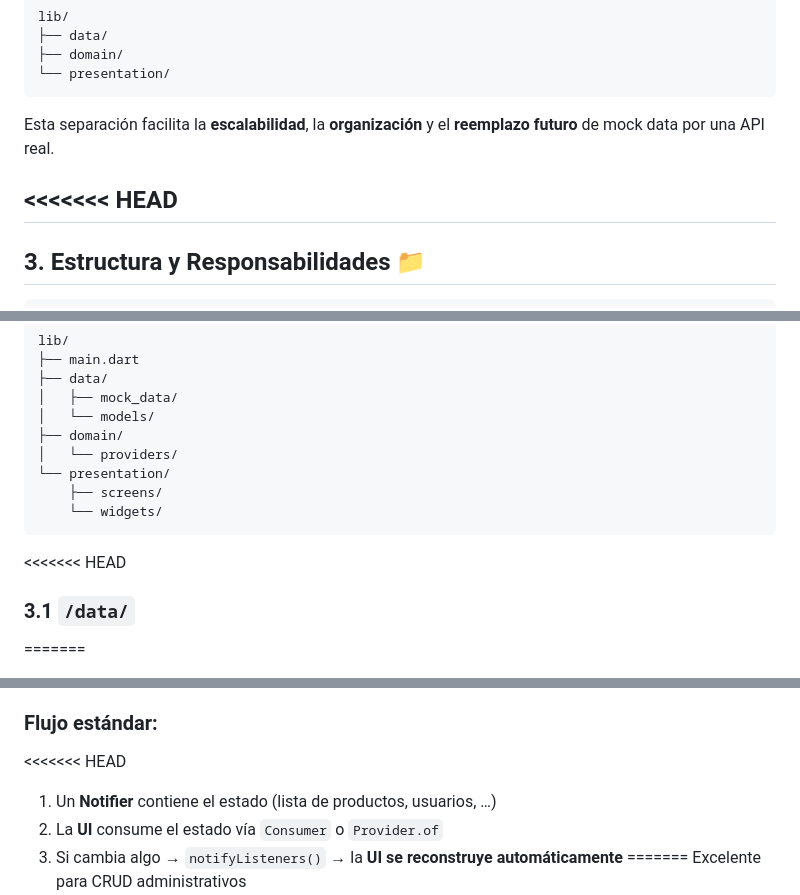
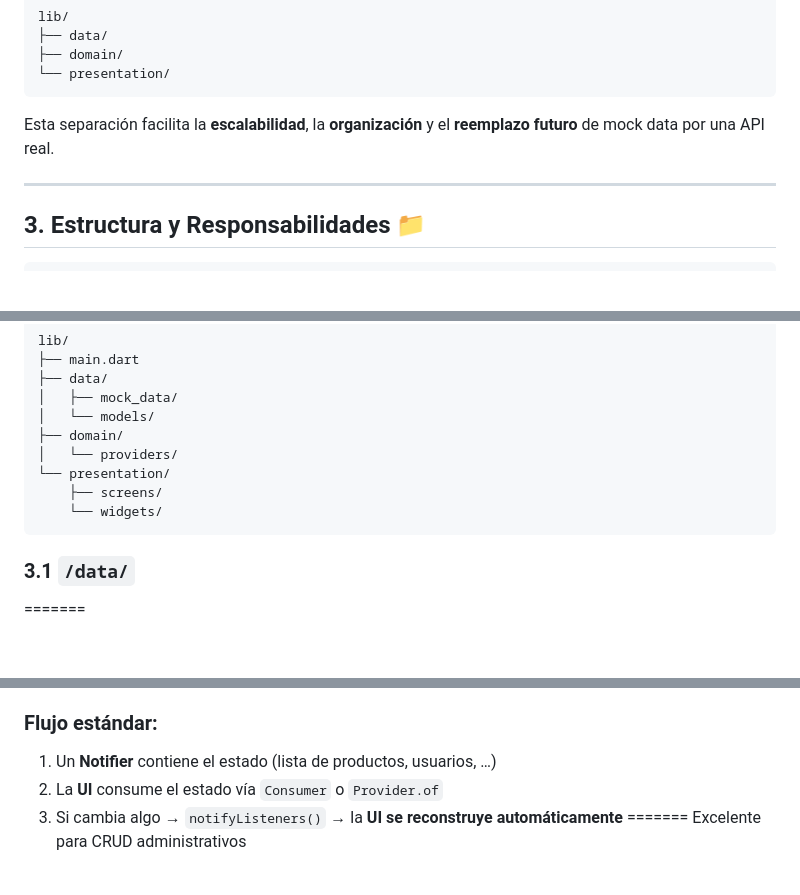
Before and after one commit to Dandres619/PrimeDesk-Movil, a Markdown page: README.md, 3 parts joined by grey strips. Rendered like a GitHub page; blank space fills up the shorter version.

````diff
--- a/README.md
+++ b/README.md
@@ -73,7 +70,6 @@ lib/
 
 Esta separación facilita la **escalabilidad**, la **organización** y el **reemplazo futuro** de mock data por una API real.
 
-<<<<<<< HEAD
 ---
 
 ## 3. Estructura y Responsabilidades 📁
@@ -94,7 +90,6 @@ lib/
     └── widgets/
 ```
 
-<<<<<<< HEAD
 ### 3.1 `/data/`
 =======
 
@@ -181,7 +176,6 @@ El proyecto utiliza:
 
 ### Flujo estándar:
 
-<<<<<<< HEAD
 1. Un **Notifier** contiene el estado (lista de productos, usuarios, …)
 2. La **UI** consume el estado vía `Consumer` o `Provider.of`
 3. Si cambia algo → `notifyListeners()` → la **UI se reconstruye automáticamente**
````
Also changed, not shown: other parts of README.md (+0 -3 lines).
